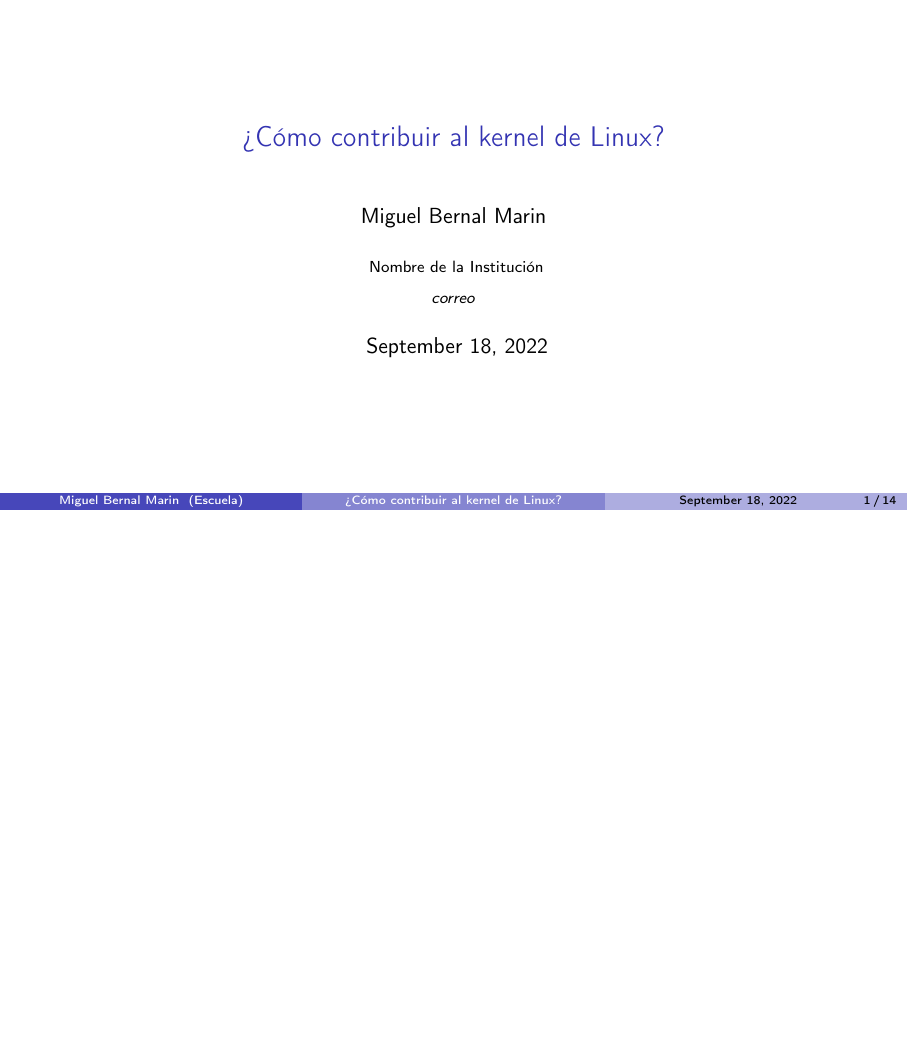
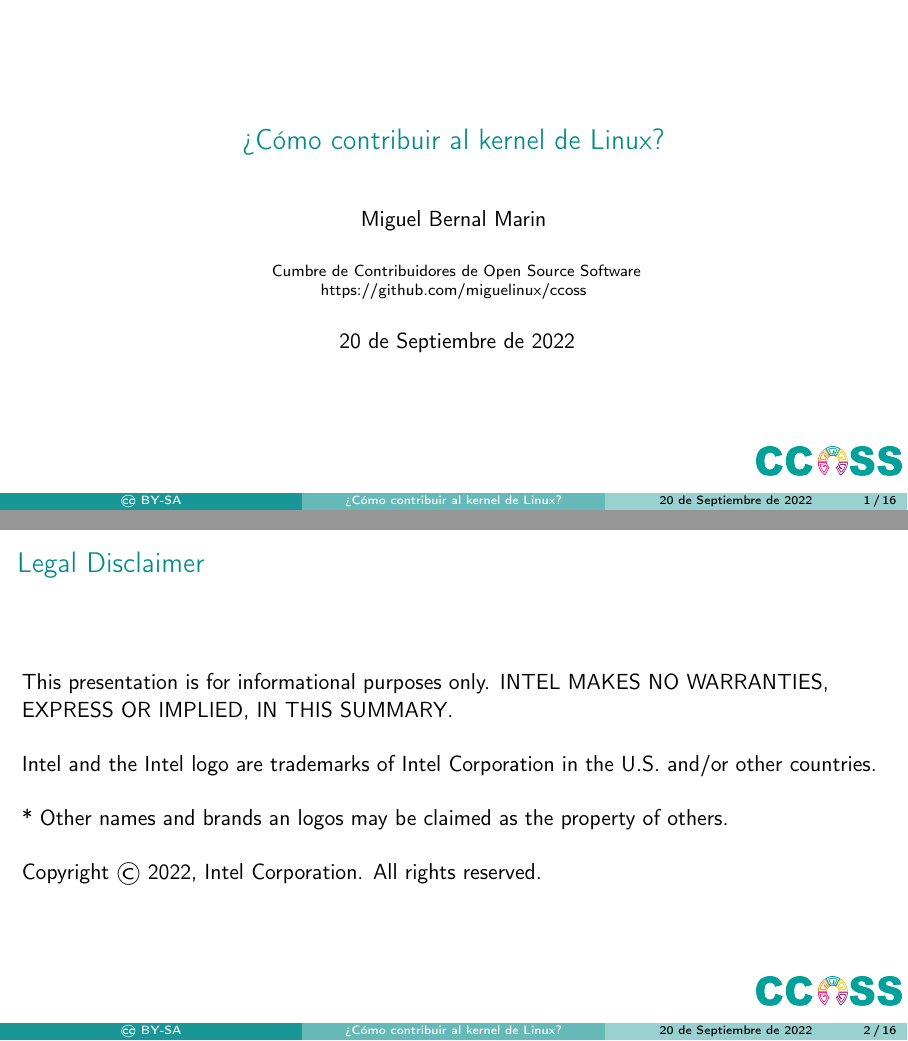
Before and after one commit to miguelinux/ccoss, LaTeX slides (contribu22/contribuir_al_kernel.tex, which reads ccoss21/intel-disclaimer.tex): page 1 of 17 before the commit and pages 1 and 2 of 19 after it, the two joined at a grey line, the shorter picture padded with empty space. Compiled offline with pdfLaTeX.

Commit message:
update branding

```diff
--- a/ccoss21/intel-disclaimer.tex
+++ b/ccoss21/intel-disclaimer.tex
@@ -13,5 +13,5 @@
   * Other names and brands an logos may be claimed as the property of others.
 
   \vspace{\baselineskip}
-  Copyright © 2021, Intel Corporation. All rights reserved.
+  Copyright © 2022, Intel Corporation. All rights reserved.
 \end{frame}
--- a/contribu22/contribuir_al_kernel.tex
+++ b/contribu22/contribuir_al_kernel.tex
@@ -4,6 +4,9 @@
 \documentclass[aspectratio=169]{beamer}
 
 \usetheme{Boadilla}
+
+\definecolor{ccosscolor}{rgb}{0.0, 0.545, 0.545}
+\usecolortheme[named=ccosscolor]{structure}
 
 \setbeamertemplate{navigation symbols}{} % To remove the navigation symbols from the bottom of all slides
 
@@ -17,16 +20,19 @@
 \usetikzlibrary{trees}
 
 \title{¿Cómo contribuir al kernel de Linux?}
-\author{Miguel Bernal Marin}
-\institute[Escuela]
+\author[\textcircled{cc} BY-SA]{Miguel Bernal Marin} % Your name
+
+\institute[]
 {
- Nombre de la Institución\\
-\medskip
-\textit{correo}
+Cumbre de Contribuidores de Open Source Software  \\
+https://github.com/miguelinux/ccoss
 }
 \date{
-    \today
-} % Date, can be changed to a custom date
+    20 de Septiembre de 2022
+}
+
+\logo{\includegraphics[height=0.5cm]{logo-ccoss_corto.png}}
+\newcommand{\nologo}{\setbeamertemplate{logo}{}} % command to set the logo to nothing
 
 %New colors defined below
 \definecolor{codeNumbers}{rgb}{0.5,0.5,0.5}
```
Also changed, not shown: ccoss21/about-me.tex (+1 -1 lines), contribu22/contenido.tex (line endings or trailing spaces), contribu22/contribuir_al_kernel.tex (3 more changed lines).
